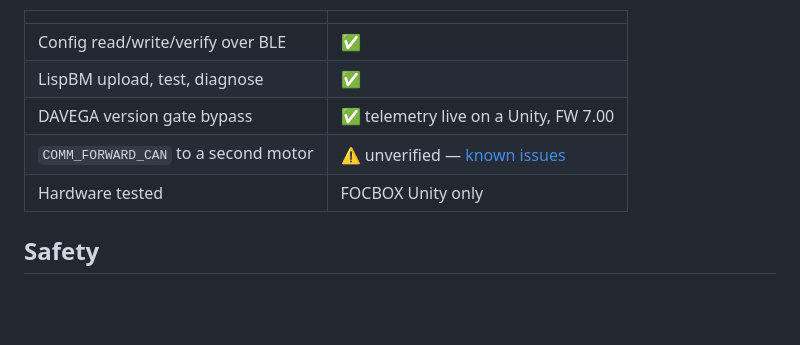
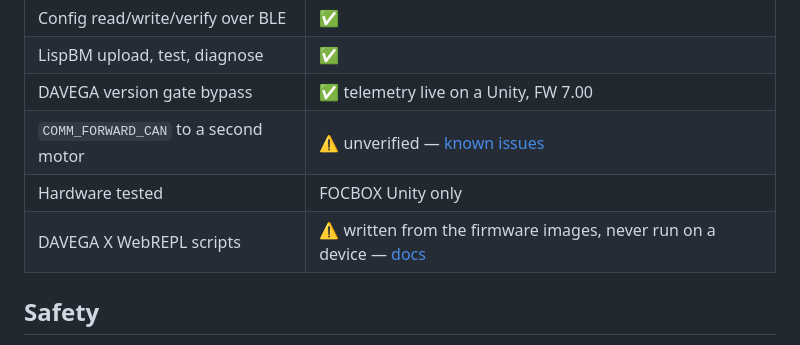
Before and after one commit to isaacrowntree/vesc-workbench, a Markdown page: README.md, the part around the change. GitHub-like rendering; blank space fills up the shorter version.

```diff
--- a/README.md
+++ b/README.md
@@ -201,6 +201,7 @@ and packs get damaged. Run the detection wizard.
 | DAVEGA version gate bypass | ✅ telemetry live on a Unity, FW 7.00 |
 | `COMM_FORWARD_CAN` to a second motor | ⚠️ unverified — [known issues](docs/known-issues.md) |
 | Hardware tested | FOCBOX Unity only |
+| DAVEGA X WebREPL scripts | ⚠️ written from the firmware images, never run on a device — [docs](docs/davega-x.md) |
 
 ## Safety
 
```
Also changed, not shown: docs/davega-x.md (+7 -0 lines).
